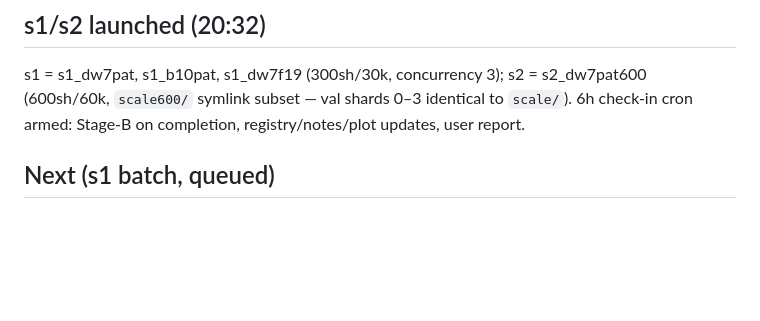
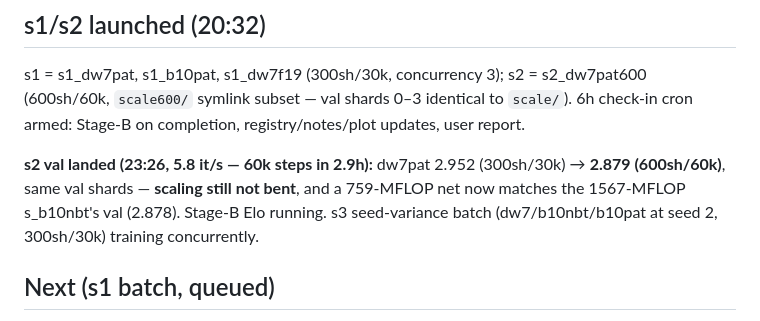
Before and after one commit to sanderland/vibego, a Markdown page: experiments/2026-06-09-scale-elo-and-cpu-frontier.md, the part around the change. Rendered like a GitHub page; blank space fills up the shorter version.

Commit message:
experiments: s2 val 2.879 (600sh/60k, dw7pat) — 759MF net matches 1567MF val; scaling unbent
Co-Authored-By: Claude Fable 5 <noreply@anthropic.com>

```diff
--- a/experiments/2026-06-09-scale-elo-and-cpu-frontier.md
+++ b/experiments/2026-06-09-scale-elo-and-cpu-frontier.md
@@ -124,6 +124,11 @@ s1 = s1_dw7pat, s1_b10pat, s1_dw7f19 (300sh/30k, concurrency 3); s2 = s2_dw7pat6
 (600sh/60k, `scale600/` symlink subset — val shards 0–3 identical to `scale/`). 6h check-in
 cron armed: Stage-B on completion, registry/notes/plot updates, user report.
 
+**s2 val landed (23:26, 5.8 it/s — 60k steps in 2.9h):** dw7pat 2.952 (300sh/30k) →
+**2.879 (600sh/60k)**, same val shards — **scaling still not bent**, and a 759-MFLOP net now
+matches the 1567-MFLOP s_b10nbt's val (2.878). Stage-B Elo running. s3 seed-variance batch
+(dw7/b10nbt/b10pat at seed 2, 300sh/30k) training concurrently.
+
 ## Next (s1 batch, queued)
 
 `screen.py --batch s1 --data /workspace/distill/scale --steps 30000`: s1_dw7pat
```
